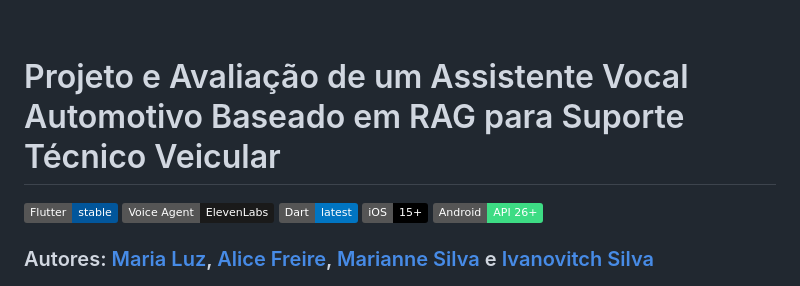
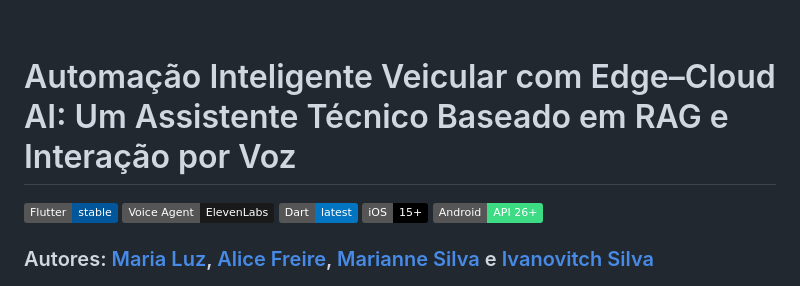
Before and after one commit to marialluz/CBA2026, a Markdown page: README.md, the part around the change. GitHub-like rendering; badges without logos.

```diff
--- a/README.md
+++ b/README.md
@@ -6,7 +6,7 @@
 
 &nbsp;
 
-# Projeto e Avaliação de um Assistente Vocal Automotivo Baseado em RAG para Suporte Técnico Veicular
+# Automação Inteligente Veicular com Edge–Cloud AI: Um Assistente Técnico Baseado em RAG e Interação por Voz
 
 ![Flutter](https://img.shields.io/badge/Flutter-stable-02569B.svg)
 ![ElevenLabs](https://img.shields.io/badge/Voice%20Agent-ElevenLabs-1A1A1A.svg)
```
